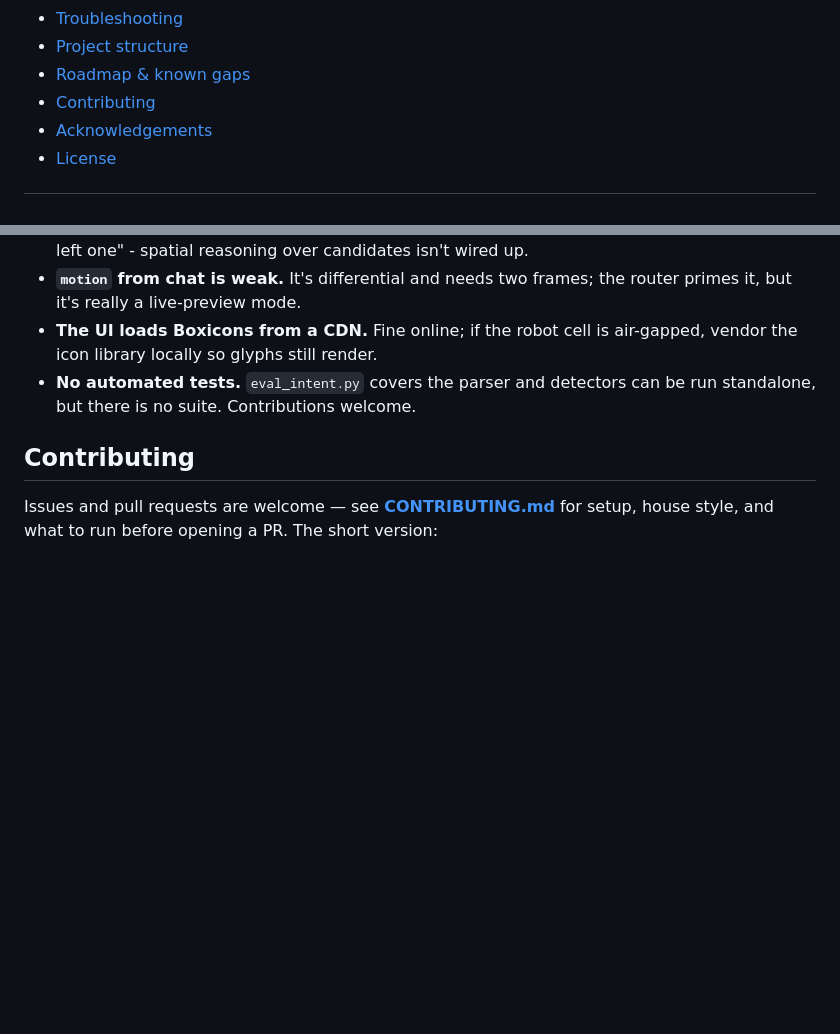
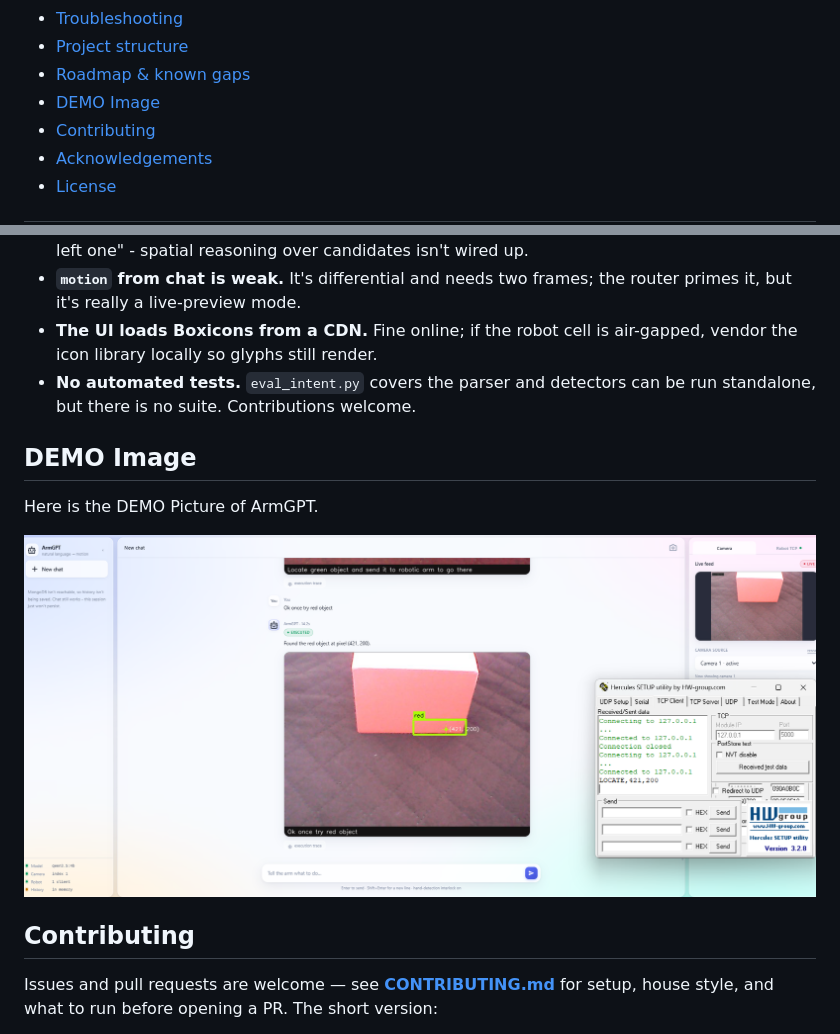
Before and after one commit to saisasi2004/ArmGPT, a Markdown page: README.md, 2 parts joined by grey strips. Rendered like a GitHub page; blank space fills up the shorter version.

Commit message:
docs: add DEMO image section to README

```diff
--- a/README.md
+++ b/README.md
@@ -38,6 +38,7 @@ Everything runs on your own machine. No paid APIs, no cloud.
 - [Troubleshooting](#troubleshooting)
 - [Project structure](#project-structure)
 - [Roadmap & known gaps](#roadmap--known-gaps)
+- [DEMO Image](#demo-image)
 - [Contributing](#contributing)
 - [Acknowledgements](#acknowledgements)
 - [License](#license)
@@ -489,6 +490,12 @@ eval_intent.py          offline accuracy/latency benchmark for the parser
 - **No automated tests.** `eval_intent.py` covers the parser and detectors can
   be run standalone, but there is no suite. Contributions welcome.
 
+## DEMO Image
+
+Here is the DEMO Picture of ArmGPT.
+
+![DEMO Picture](DEMO.png)
+
 ## Contributing
 
 Issues and pull requests are welcome — see **[CONTRIBUTING.md](CONTRIBUTING.md)**
```
